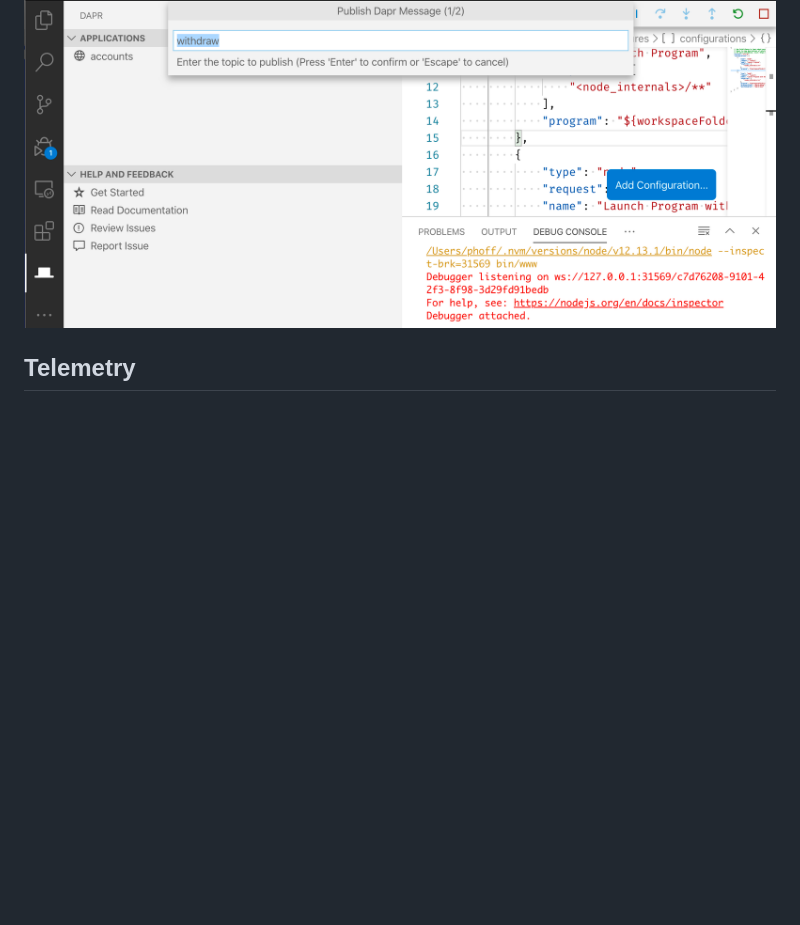
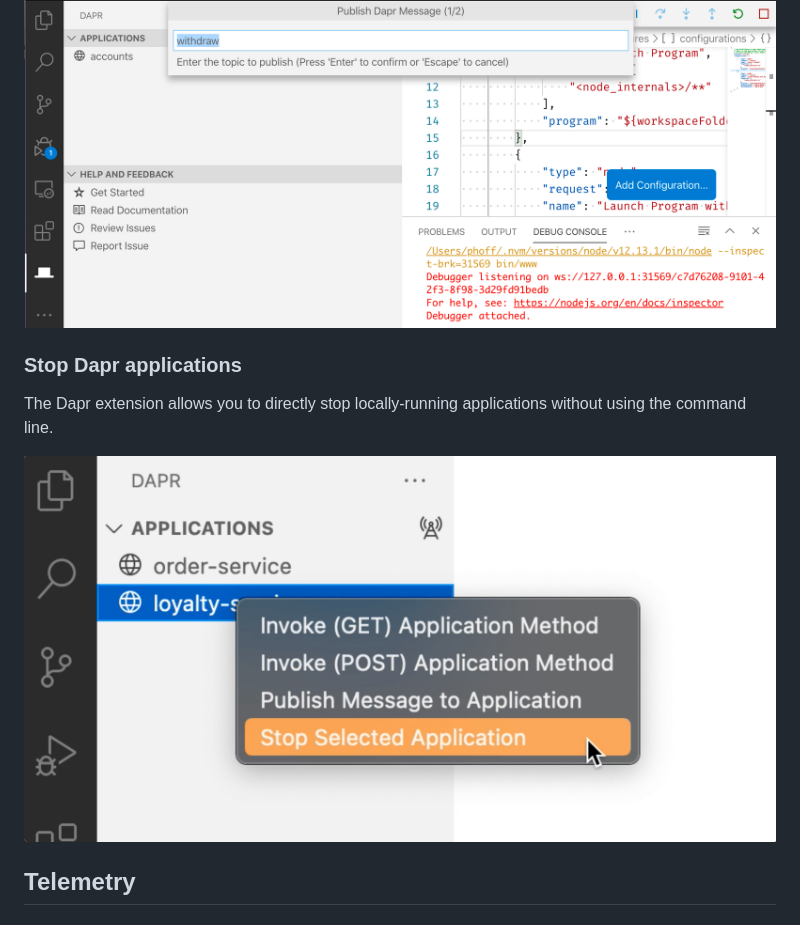
Before and after one commit to microsoft/vscode-dapr, a Markdown page: README.md, the part around the change. Rendered like a GitHub page; pictures changed too: assets/readme/stopApp.png (added); blank space fills up the shorter version.

```diff
--- a/README.md
+++ b/README.md
@@ -52,6 +52,12 @@ You can also use the extension to directly publish events to running application
 
 ![Publish Message](assets/readme/publishMessage.png)
 
+### Stop Dapr applications
+
+The Dapr extension allows you to directly stop locally-running applications without using the command line.
+
+![Stop Application](assets/readme/stopApp.png)
+
 ## Telemetry
 
 ### Data Collection
```
Also changed, not shown: 12 other files.
